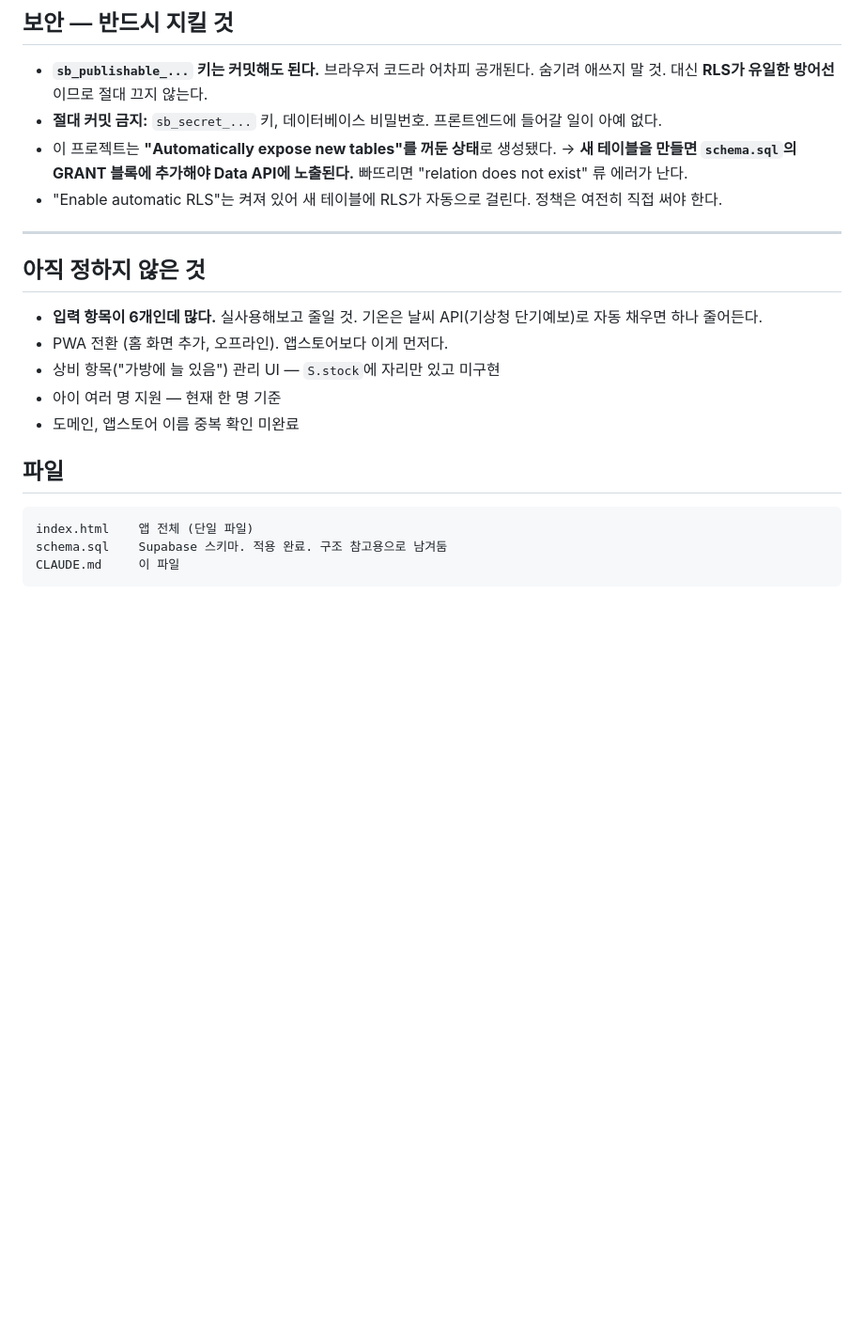
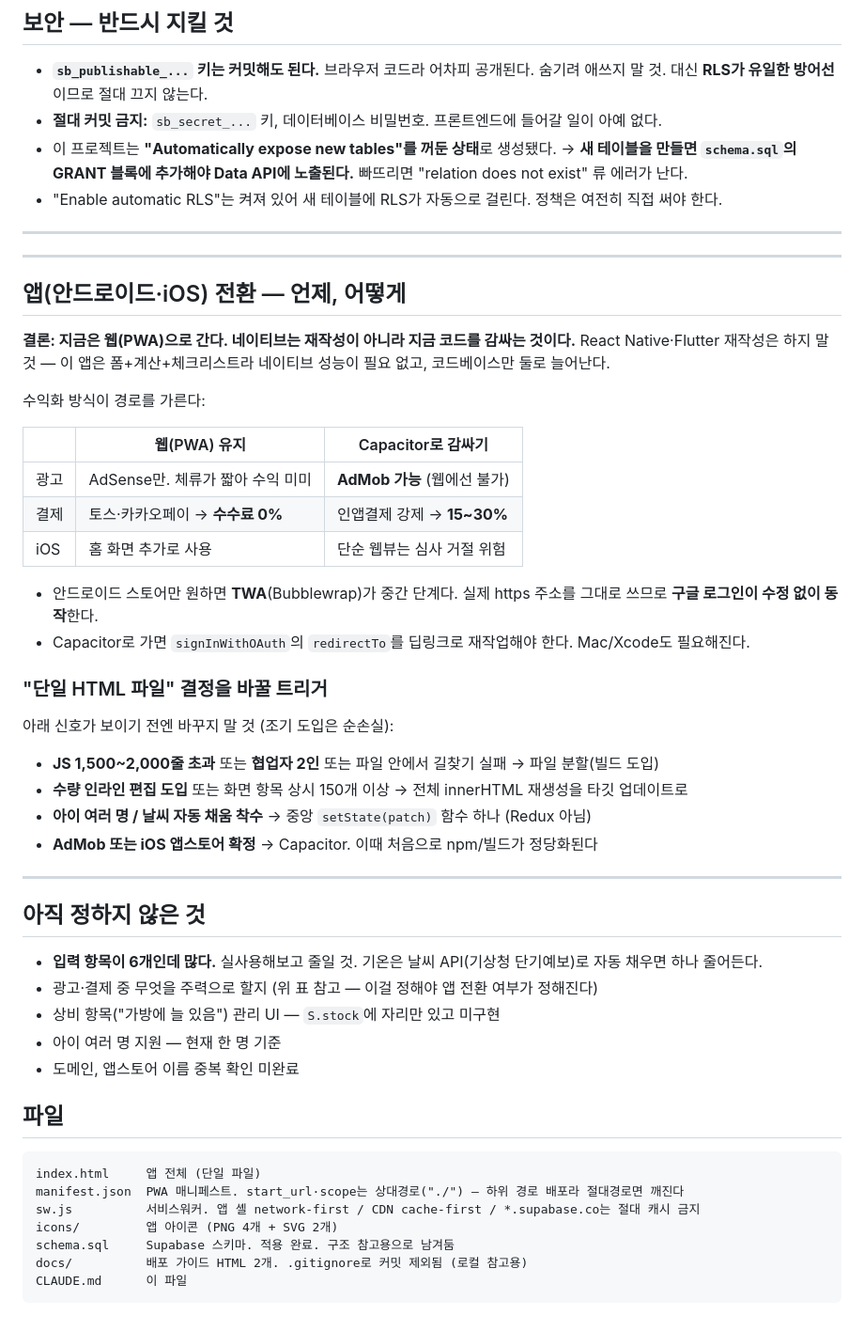
Before and after one commit to pear205/rollout, a Markdown page: CLAUDE.md, the part around one of its changes. Shown at 94% size. Drawn GitHub-style; blank space fills up the shorter version.

````diff
--- a/CLAUDE.md
+++ b/CLAUDE.md
@@ -99,10 +108,39 @@
 
 ---
 
+---
+
+## 앱(안드로이드·iOS) 전환 — 언제, 어떻게
+
+**결론: 지금은 웹(PWA)으로 간다. 네이티브는 재작성이 아니라 지금 코드를 감싸는 것이다.**
+React Native·Flutter 재작성은 하지 말 것 — 이 앱은 폼+계산+체크리스트라 네이티브 성능이 필요 없고, 코드베이스만 둘로 늘어난다.
+
+수익화 방식이 경로를 가른다:
+
+| | 웹(PWA) 유지 | Capacitor로 감싸기 |
+|---|---|---|
+| 광고 | AdSense만. 체류가 짧아 수익 미미 | **AdMob 가능** (웹에선 불가) |
+| 결제 | 토스·카카오페이 → **수수료 0%** | 인앱결제 강제 → **15~30%** |
+| iOS | 홈 화면 추가로 사용 | 단순 웹뷰는 심사 거절 위험 |
+
+- 안드로이드 스토어만 원하면 **TWA**(Bubblewrap)가 중간 단계다. 실제 https 주소를 그대로 쓰므로 **구글 로그인이 수정 없이 동작**한다.
+- Capacitor로 가면 `signInWithOAuth`의 `redirectTo`를 딥링크로 재작업해야 한다. Mac/Xcode도 필요해진다.
+
+### "단일 HTML 파일" 결정을 바꿀 트리거
+
+아래 신호가 보이기 전엔 바꾸지 말 것 (조기 도입은 순손실):
+
+- **JS 1,500~2,000줄 초과** 또는 **협업자 2인** 또는 파일 안에서 길찾기 실패 → 파일 분할(빌드 도입)
+- **수량 인라인 편집 도입** 또는 화면 항목 상시 150개 이상 → 전체 innerHTML 재생성을 타깃 업데이트로
+- **아이 여러 명 / 날씨 자동 채움 착수** → 중앙 `setState(patch)` 함수 하나 (Redux 아님)
+- **AdMob 또는 iOS 앱스토어 확정** → Capacitor. 이때 처음으로 npm/빌드가 정당화된다
+
+---
+
 ## 아직 정하지 않은 것
 
 - **입력 항목이 6개인데 많다.** 실사용해보고 줄일 것. 기온은 날씨 API(기상청 단기예보)로 자동 채우면 하나 줄어든다.
-- PWA 전환 (홈 화면 추가, 오프라인). 앱스토어보다 이게 먼저다.
+- 광고·결제 중 무엇을 주력으로 할지 (위 표 참고 — 이걸 정해야 앱 전환 여부가 정해진다)
 - 상비 항목("가방에 늘 있음") 관리 UI — `S.stock`에 자리만 있고 미구현
 - 아이 여러 명 지원 — 현재 한 명 기준
 - 도메인, 앱스토어 이름 중복 확인 미완료
@@ -110,7 +148,11 @@
 ## 파일
 
 ```
-index.html    앱 전체 (단일 파일)
-schema.sql    Supabase 스키마. 적용 완료. 구조 참고용으로 남겨둠
-CLAUDE.md     이 파일
+index.html     앱 전체 (단일 파일)
+manifest.json  PWA 매니페스트. start_url·scope는 상대경로("./") — 하위 경로 배포라 절대경로면 깨진다
+sw.js          서비스워커. 앱 셸 network-first / CDN cache-first / *.supabase.co는 절대 캐시 금지
+icons/         앱 아이콘 (PNG 4개 + SVG 2개)
+schema.sql     Supabase 스키마. 적용 완료. 구조 참고용으로 남겨둠
+docs/          배포 가이드 HTML 2개. .gitignore로 커밋 제외됨 (로컬 참고용)
+CLAUDE.md      이 파일
 ```
````
Also changed, not shown: other parts of CLAUDE.md (+25 -16 lines).
